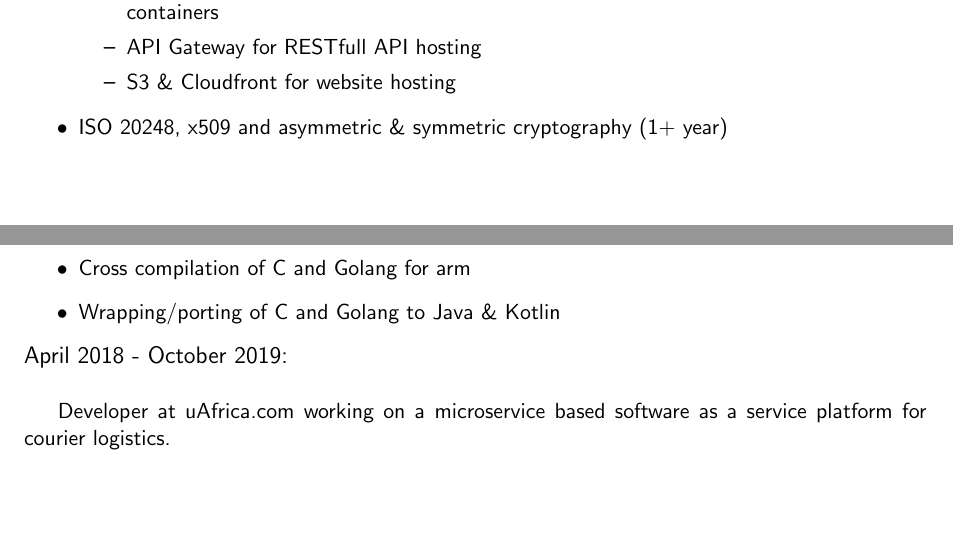
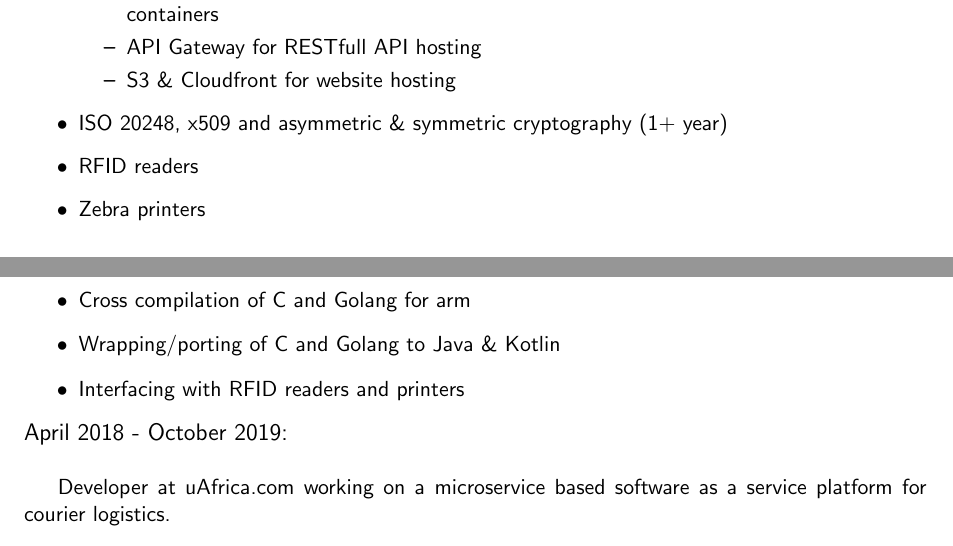
Before and after one commit to bfjnaude/cv, a LaTeX CV (tex/CV_Francois_Naude.tex): two parts of pages 1 and 2 of 3, joined at a grey line, cut so that both start at the same text, the shorter picture padded with empty space. Compiled offline with pdfLaTeX.

Commit message:
Add rfid to skills pdf/tex

```diff
--- a/tex/CV_Francois_Naude.tex
+++ b/tex/CV_Francois_Naude.tex
@@ -46,6 +46,8 @@ technical recommendations.
 		\item S3 \& Cloudfront for website hosting
 	\end{itemize}
 	\item ISO 20248, x509 and asymmetric \& symmetric cryptography (1+ year)
+	\item RFID readers
+	\item Zebra printers
 \end{itemize}
 
 \section*{Employment}
@@ -65,6 +67,7 @@ Senior Developer at TrueVolve Technologies working on legacy system maintenance
 		\item Designing and implementing an AWS cloud based system
 		\item Cross compilation of C and Golang for arm
 		\item Wrapping/porting of C and Golang to Java \& Kotlin
+		\item Interfacing with RFID readers and printers
 	\end{itemize}
 
 {\noindent\large April 2018 - October 2019:}\\
```
Also changed, not shown: tex/CV_Francois_Naude.pdf, 1 other file.
